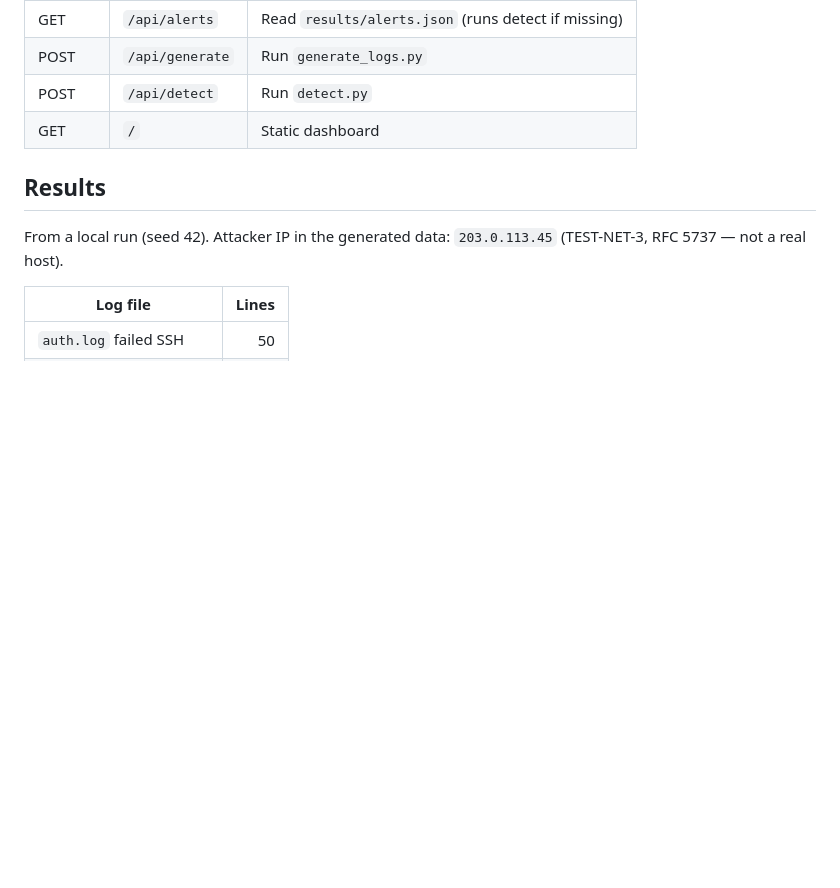
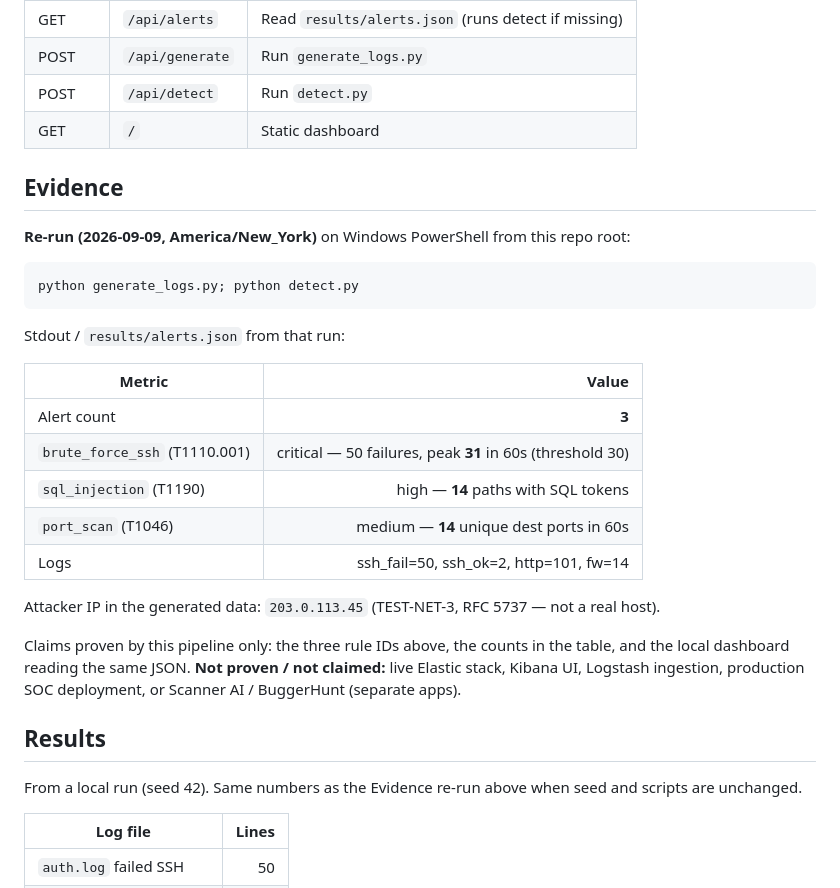
Before and after one commit to Harshanandhan/Siem-dashboard, a Markdown page: README.md, the part around one of its changes. Drawn GitHub-style; blank space fills up the shorter version.

Commit message:
Add Evidence section from real 2026-09-09 detect run
Document exact alert counts (3 rules) and soften Elastic/Kibana claims.

````diff
--- a/README.md
+++ b/README.md
@@ -54,9 +54,31 @@ APIs (stdlib `http.server` only):
 | POST | `/api/detect` | Run `detect.py` |
 | GET | `/` | Static dashboard |
 
+## Evidence
+
+**Re-run (2026-09-09, America/New_York)** on Windows PowerShell from this repo root:
+
+```powershell
+python generate_logs.py; python detect.py
+```
+
+Stdout / `results/alerts.json` from that run:
+
+| Metric | Value |
+|---|---:|
+| Alert count | **3** |
+| `brute_force_ssh` (T1110.001) | critical — 50 failures, peak **31** in 60s (threshold 30) |
+| `sql_injection` (T1190) | high — **14** paths with SQL tokens |
+| `port_scan` (T1046) | medium — **14** unique dest ports in 60s |
+| Logs | ssh_fail=50, ssh_ok=2, http=101, fw=14 |
+
+Attacker IP in the generated data: `203.0.113.45` (TEST-NET-3, RFC 5737 — not a real host).
+
+Claims proven by this pipeline only: the three rule IDs above, the counts in the table, and the local dashboard reading the same JSON. **Not proven / not claimed:** live Elastic stack, Kibana UI, Logstash ingestion, production SOC deployment, or Scanner AI / BuggerHunt (separate apps).
+
 ## Results
 
-From a local run (seed 42). Attacker IP in the generated data: `203.0.113.45` (TEST-NET-3, RFC 5737 — not a real host).
+From a local run (seed 42). Same numbers as the Evidence re-run above when seed and scripts are unchanged.
 
 | Log file | Lines |
 |---|---:|
````
Also changed, not shown: other parts of README.md (+4 -4 lines).
